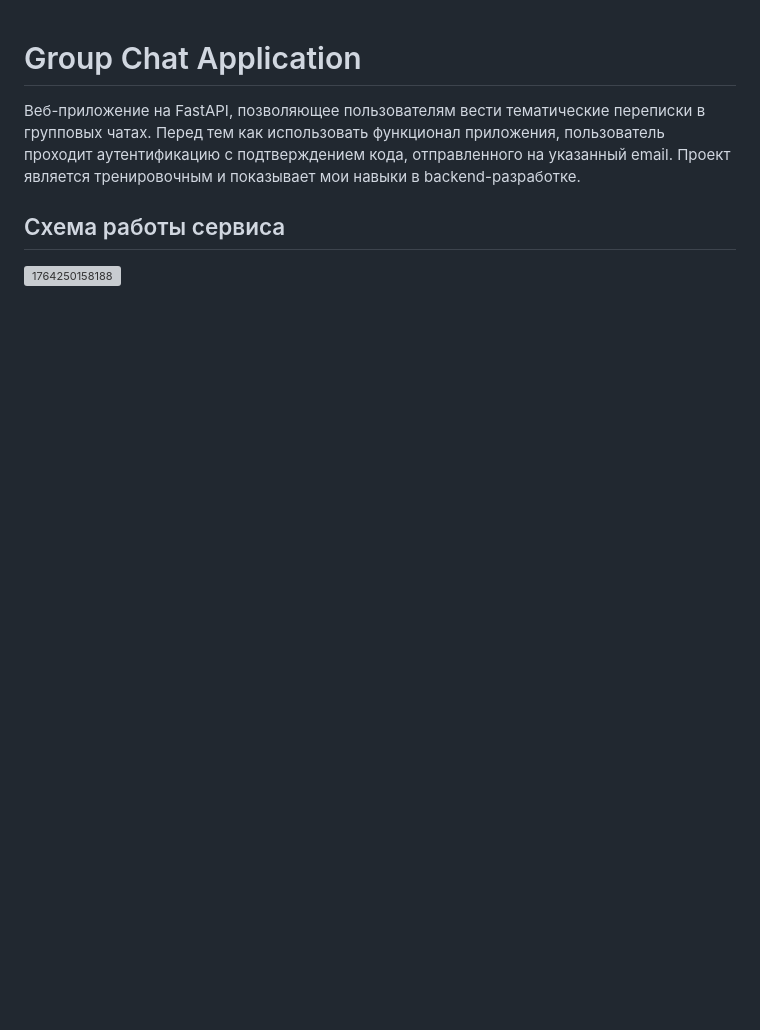
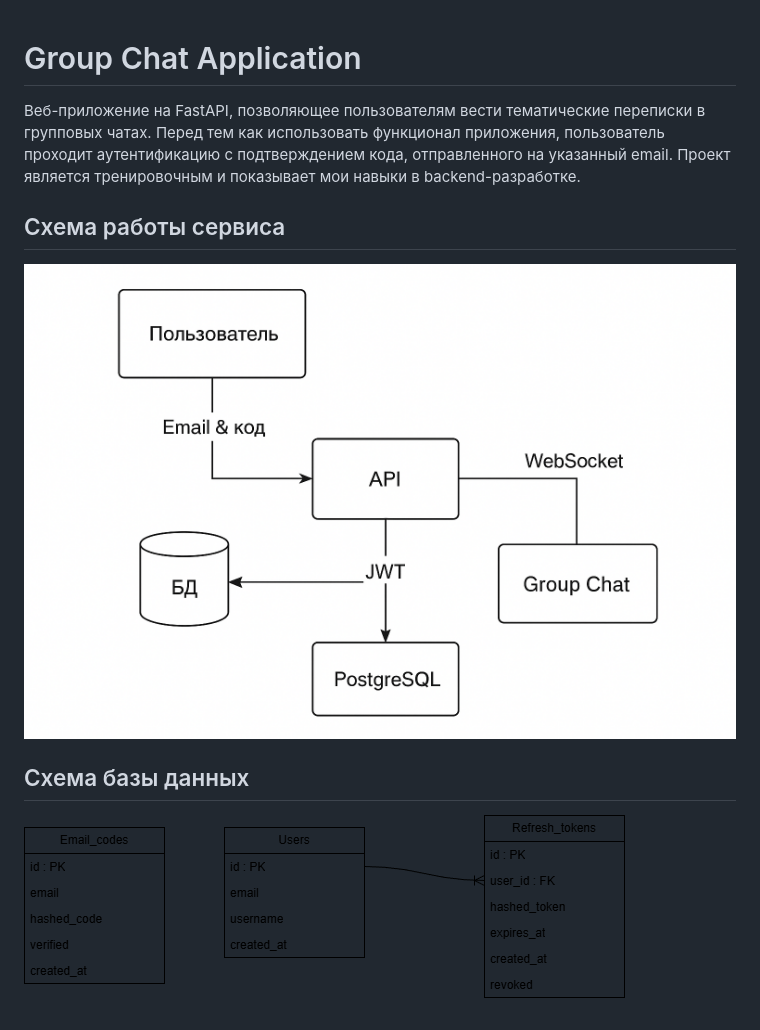
Before and after one commit to Yaroslavcoder47/Group-chat, a Markdown page: README.md, the part around the change. Rendered like a GitHub page; pictures changed too: docs/database.png (added), docs/project_scheme.png (added); blank space fills up the shorter version; grey boxes are pictures that could not be loaded.

```diff
--- a/README.md
+++ b/README.md
@@ -4,4 +4,7 @@
 
 ## Схема работы сервиса
 
-![1764250158188](image/README/1764250158188.png)
+![1764250158188](docs/project_scheme.png)
+
+## Схема базы данных
+![1764250158188](docs/database.png)
```
Also changed, not shown: 3 other files.
